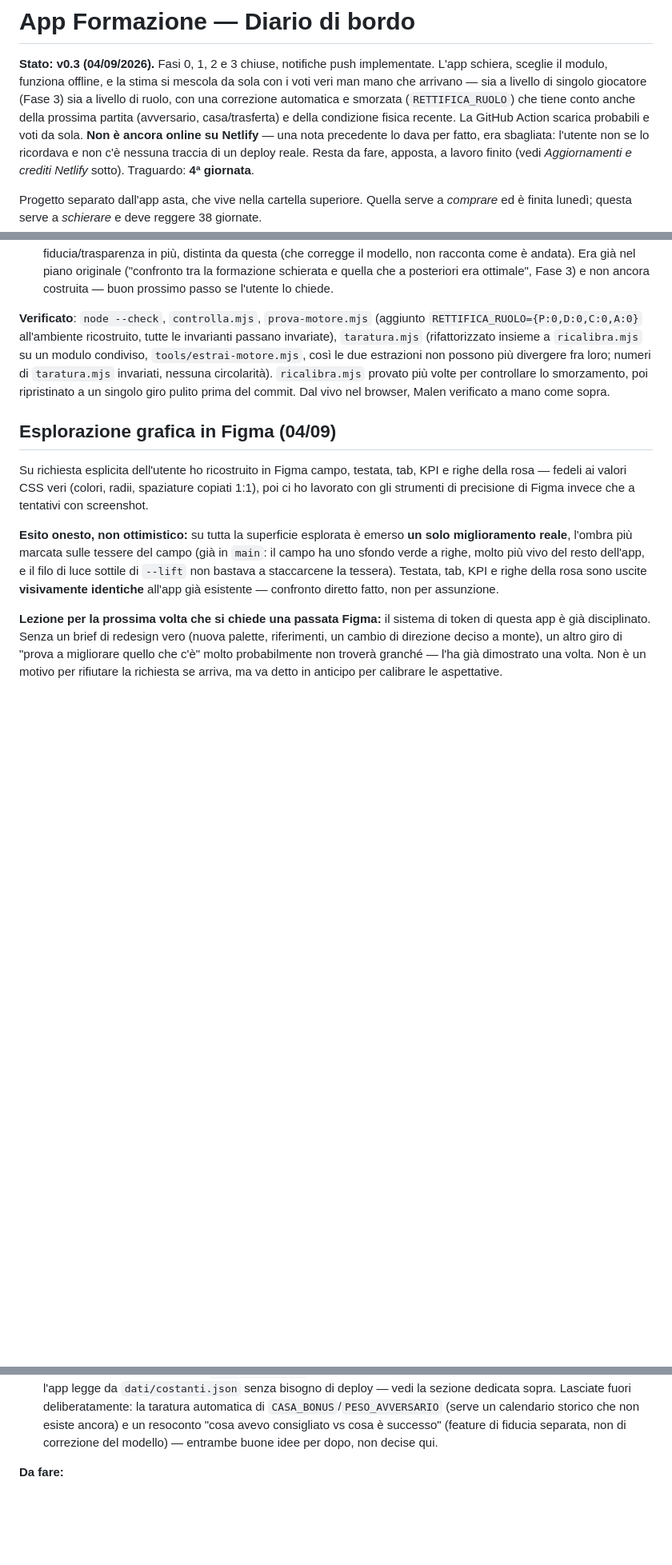
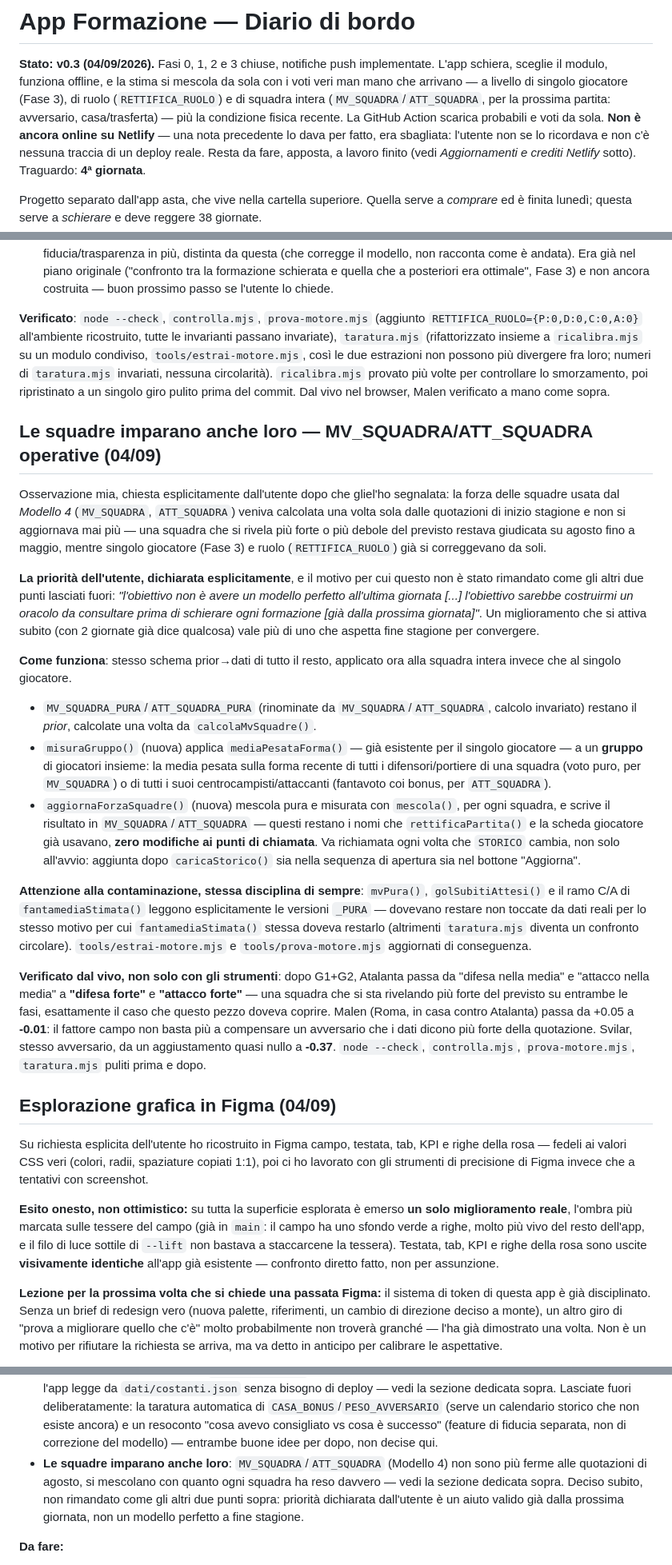
Before and after one commit to Nicolodvt/Formazione-fantacalcio, a Markdown page: CLAUDE.md, 3 parts joined by grey strips. Shown at 80% size. Rendered like a GitHub page; blank space fills up the shorter version.

Commit message:
Diario: documentata la forza delle squadre che impara dai risultati
Sezione dedicata "Le squadre imparano anche loro": perche' l'utente ha
voluto questo miglioramento subito invece di rimandarlo come gli altri
due (priorita' dichiarata: un aiuto valido gia' dalla prossima giornata,
non un modello perfetto a fine stagione), come funziona
(MV_SQUADRA_PURA/ATT_SQUADRA_PURA come prior, misuraGruppo() +
aggiornaForzaSquadre() nuove per la parte misurata), dove si applica la
stessa disciplina anti-circolarita' gia' vista altrove. Aggiornati anche
il riassunto in testa al file e "Da fare".

Co-Authored-By: Claude Sonnet 5 <noreply@anthropic.com>

```diff
--- a/CLAUDE.md
+++ b/CLAUDE.md
@@ -2,10 +2,10 @@
 
 **Stato: v0.3 (04/09/2026).** Fasi 0, 1, 2 e 3 chiuse, notifiche push implementate. L'app schiera,
 sceglie il modulo, funziona offline, e la stima si mescola da sola con i voti veri man mano che
-arrivano — sia a livello di singolo giocatore (Fase 3) sia a livello di ruolo, con una
-correzione automatica e smorzata (`RETTIFICA_RUOLO`) che tiene conto anche della prossima
-partita (avversario, casa/trasferta) e della condizione fisica recente. La GitHub Action scarica
-probabili e voti da sola. **Non è ancora online
+arrivano — a livello di singolo giocatore (Fase 3), di ruolo (`RETTIFICA_RUOLO`) e di squadra
+intera (`MV_SQUADRA`/`ATT_SQUADRA`, per la prossima partita: avversario, casa/trasferta) — più
+la condizione fisica recente. La GitHub Action scarica probabili e voti da sola. **Non è ancora
+online
 su Netlify** — una nota precedente lo dava per fatto, era sbagliata: l'utente non se lo ricordava e
 non c'è nessuna traccia di un deploy reale. Resta da fare, apposta, a lavoro finito (vedi
 *Aggiornamenti e crediti Netlify* sotto). Traguardo: **4ª giornata**.
@@ -607,6 +607,48 @@ invariate), `taratura.mjs` (rifattorizzato insieme a `ricalibra.mjs` su un modul
 lo smorzamento, poi ripristinato a un singolo giro pulito prima del commit. Dal vivo nel browser,
 Malen verificato a mano come sopra.
 
+## Le squadre imparano anche loro — MV_SQUADRA/ATT_SQUADRA operative (04/09)
+
+Osservazione mia, chiesta esplicitamente dall'utente dopo che gliel'ho segnalata: la forza delle
+squadre usata dal *Modello 4* (`MV_SQUADRA`, `ATT_SQUADRA`) veniva calcolata una volta sola dalle
+quotazioni di inizio stagione e non si aggiornava mai più — una squadra che si rivela più forte o
+più debole del previsto restava giudicata su agosto fino a maggio, mentre singolo giocatore
+(Fase 3) e ruolo (`RETTIFICA_RUOLO`) già si correggevano da soli.
+
+**La priorità dell'utente, dichiarata esplicitamente**, e il motivo per cui questo non è stato
+rimandato come gli altri due punti lasciati fuori: *"l'obiettivo non è avere un modello perfetto
+all'ultima giornata [...] l'obiettivo sarebbe costruirmi un oracolo da consultare prima di
+schierare ogni formazione [già dalla prossima giornata]"*. Un miglioramento che si attiva subito
+(con 2 giornate già dice qualcosa) vale più di uno che aspetta fine stagione per convergere.
+
+**Come funziona**: stesso schema prior→dati di tutto il resto, applicato ora alla squadra
+intera invece che al singolo giocatore.
+- `MV_SQUADRA_PURA`/`ATT_SQUADRA_PURA` (rinominate da `MV_SQUADRA`/`ATT_SQUADRA`, calcolo
+  invariato) restano il *prior*, calcolate una volta da `calcolaMvSquadre()`.
+- `misuraGruppo()` (nuova) applica `mediaPesataForma()` — già esistente per il singolo
+  giocatore — a un **gruppo** di giocatori insieme: la media pesata sulla forma recente di
+  tutti i difensori/portiere di una squadra (voto puro, per `MV_SQUADRA`) o di tutti i suoi
+  centrocampisti/attaccanti (fantavoto coi bonus, per `ATT_SQUADRA`).
+- `aggiornaForzaSquadre()` (nuova) mescola pura e misurata con `mescola()`, per ogni squadra, e
+  scrive il risultato in `MV_SQUADRA`/`ATT_SQUADRA` — questi restano i nomi che
+  `rettificaPartita()` e la scheda giocatore già usavano, **zero modifiche ai punti di
+  chiamata**. Va richiamata ogni volta che `STORICO` cambia, non solo all'avvio: aggiunta dopo
+  `caricaStorico()` sia nella sequenza di apertura sia nel bottone "Aggiorna".
+
+**Attenzione alla contaminazione, stessa disciplina di sempre**: `mvPura()`, `golSubitiAttesi()`
+e il ramo C/A di `fantamediaStimata()` leggono esplicitamente le versioni `_PURA` — dovevano
+restare non toccate da dati reali per lo stesso motivo per cui `fantamediaStimata()` stessa
+doveva restarlo (altrimenti `taratura.mjs` diventa un confronto circolare). `tools/estrai-motore.mjs`
+e `tools/prova-motore.mjs` aggiornati di conseguenza.
+
+**Verificato dal vivo, non solo con gli strumenti**: dopo G1+G2, Atalanta passa da "difesa nella
+media" e "attacco nella media" a **"difesa forte"** e **"attacco forte"** — una squadra che si
+sta rivelando più forte del previsto su entrambe le fasi, esattamente il caso che questo pezzo
+doveva coprire. Malen (Roma, in casa contro Atalanta) passa da +0.05 a **-0.01**: il fattore
+campo non basta più a compensare un avversario che i dati dicono più forte della quotazione.
+Svilar, stesso avversario, da un aggiustamento quasi nullo a **-0.37**. `node --check`,
+`controlla.mjs`, `prova-motore.mjs`, `taratura.mjs` puliti prima e dopo.
+
 ## Esplorazione grafica in Figma (04/09)
 
 Su richiesta esplicita dell'utente ho ricostruito in Figma campo, testata, tab, KPI e righe della
@@ -659,6 +701,11 @@ cancellazione non è mai avvenuta.
   `CASA_BONUS`/`PESO_AVVERSARIO` (serve un calendario storico che non esiste ancora) e un
   resoconto "cosa avevo consigliato vs cosa è successo" (feature di fiducia separata, non di
   correzione del modello) — entrambe buone idee per dopo, non decise qui.
+- **Le squadre imparano anche loro**: `MV_SQUADRA`/`ATT_SQUADRA` (Modello 4) non sono più
+  ferme alle quotazioni di agosto, si mescolano con quanto ogni squadra ha reso davvero — vedi
+  la sezione dedicata sopra. Deciso subito, non rimandato come gli altri due punti sopra: priorità
+  dichiarata dall'utente è un aiuto valido già dalla prossima giornata, non un modello perfetto
+  a fine stagione.
 
 **Da fare:**
 1. **Impostare due secret su GitHub** (repository → Settings → Secrets and variables → Actions)
```
